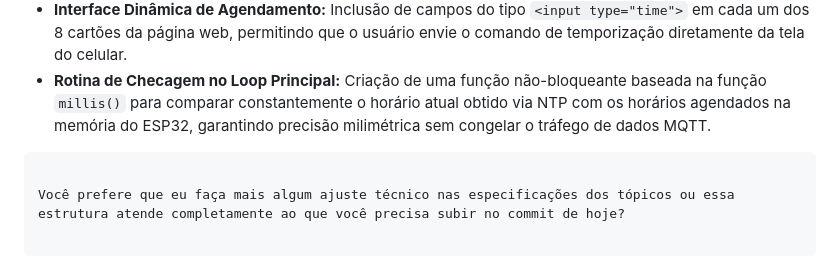
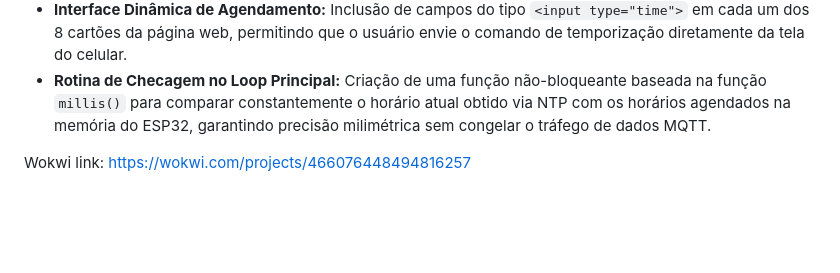
Before and after one commit to Jose-Savyo/Development-of-a-Sonoff-device-with-ESP32, a Markdown page: README.md, the part around the change. GitHub-like rendering; blank space fills up the shorter version.

````diff
--- a/README.md
+++ b/README.md
@@ -65,8 +65,4 @@ O próximo marco miliário (Milestone) do projeto focará na transformação do
 * **Interface Dinâmica de Agendamento:** Inclusão de campos do tipo `<input type="time">` em cada um dos 8 cartões da página web, permitindo que o usuário envie o comando de temporização diretamente da tela do celular.
 * **Rotina de Checagem no Loop Principal:** Criação de uma função não-bloqueante baseada na função `millis()` para comparar constantemente o horário atual obtido via NTP com os horários agendados na memória do ESP32, garantindo precisão milimétrica sem congelar o tráfego de dados MQTT.
 
-```
-
-Você prefere que eu faça mais algum ajuste técnico nas especificações dos tópicos ou essa estrutura atende completamente ao que você precisa subir no commit de hoje?
-
-```
+Wokwi link: https://wokwi.com/projects/466076448494816257
````
